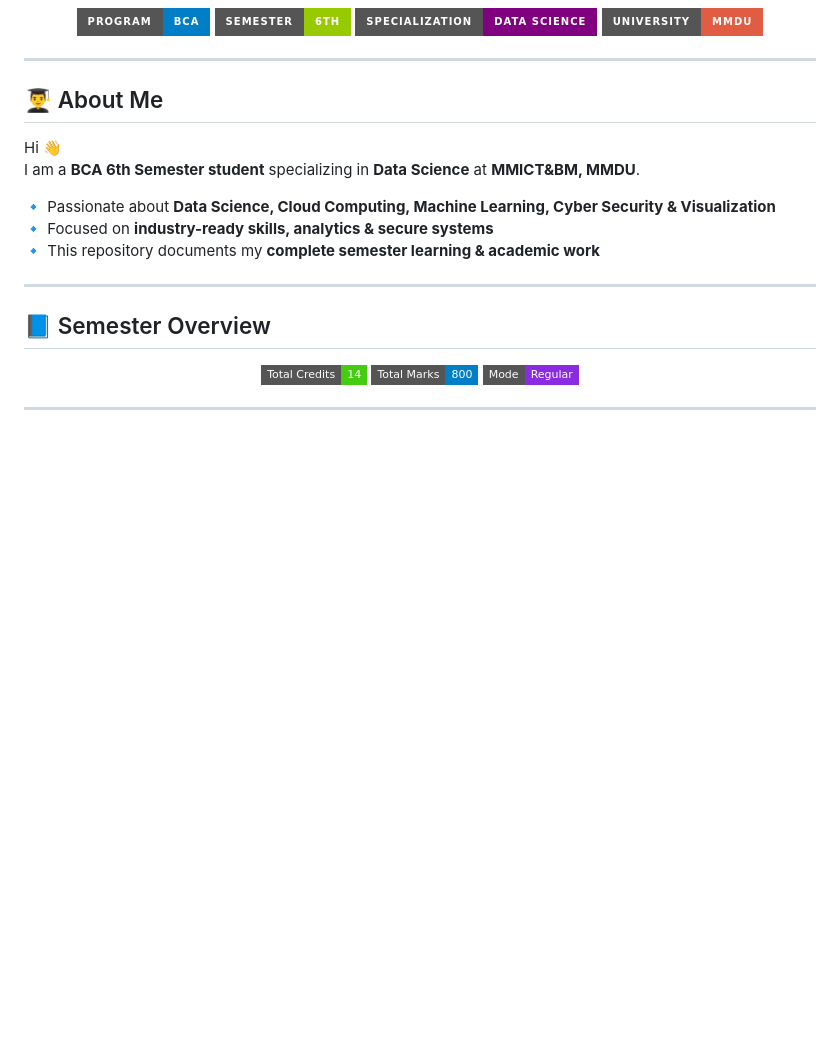
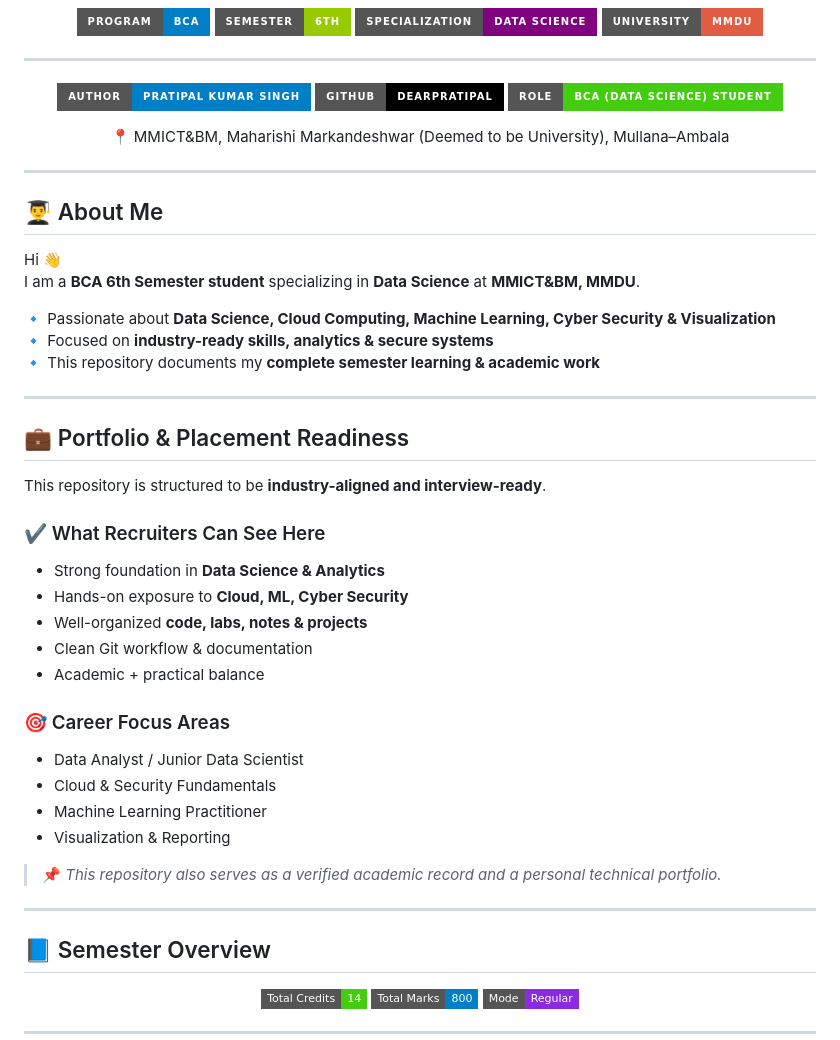
Before and after one commit to DearPratipal/BCA-6th-Semester-Data-Science-MMDU, a Markdown page: README.md, the part around one of its changes. Rendered like a GitHub page; badges without logos; blank space fills up the shorter version.

Commit message:
Update Once to Adding and Removing Something

```diff
--- a/README.md
+++ b/README.md
@@ -14,6 +14,23 @@ Maharishi Markandeshwar (Deemed to be University), Mullana–Ambala
 </p>
 
 ---
+<!-- ===================== PROFILE ===================== -->
+
+<p align="center">
+  <img src="https://img.shields.io/badge/Author-Pratipal%20Kumar%20Singh-blue?style=for-the-badge">
+  <a href="https://github.com/DearPratipal">
+    <img src="https://img.shields.io/badge/GitHub-DearPratipal-black?style=for-the-badge&logo=github">
+  </a>
+  <img src="https://img.shields.io/badge/Role-BCA%20(Data%20Science)%20Student-success?style=for-the-badge">
+</p>
+
+<p align="center">
+📍 MMICT&BM, Maharishi Markandeshwar (Deemed to be University), Mullana–Ambala
+</p>
+
+
+---
+
 
 ## 👨‍🎓 About Me
 
@@ -26,6 +43,28 @@ I am a **BCA 6th Semester student** specializing in **Data Science** at **MMICT&
 
 ---
 
+## 💼 Portfolio & Placement Readiness
+
+This repository is structured to be **industry-aligned and interview-ready**.
+
+### ✔ What Recruiters Can See Here
+
+- Strong foundation in **Data Science & Analytics**
+- Hands-on exposure to **Cloud, ML, Cyber Security**
+- Well-organized **code, labs, notes & projects**
+- Clean Git workflow & documentation
+- Academic + practical balance
+
+### 🎯 Career Focus Areas
+
+- Data Analyst / Junior Data Scientist
+- Cloud & Security Fundamentals
+- Machine Learning Practitioner
+- Visualization & Reporting
+
+> 📌 *This repository also serves as a verified academic record and a personal technical portfolio.*
+
+---
 ## 📘 Semester Overview
 
 <p align="center">
```
Also changed, not shown: other parts of README.md (+1 -0 lines).
